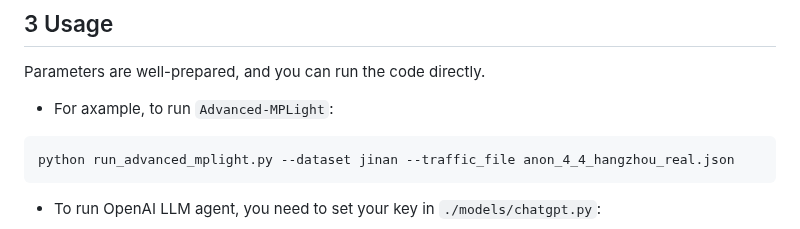
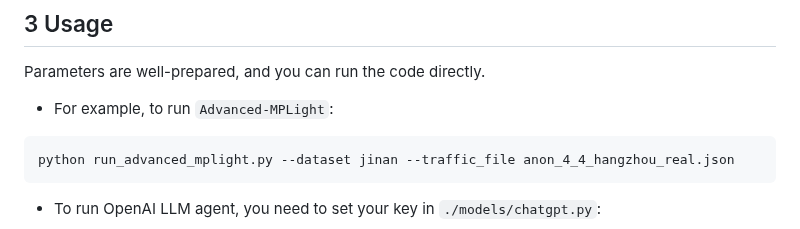
Before and after one commit to usail-hkust/LLMTSCS, a Markdown page: readme.md, the part around the change. Rendered like a GitHub page.

Commit message:
Update readme.md
axample -> example

````diff
--- a/readme.md
+++ b/readme.md
@@ -50,7 +50,7 @@ https://github.com/usail-hkust/LLMTSCS/assets/62106026/1ff2206d-9d27-4bab-929b-4
 
 Parameters are well-prepared, and you can run the code directly.
 
-- For axample, to run `Advanced-MPLight`:
+- For example, to run `Advanced-MPLight`:
 ```shell
 python run_advanced_mplight.py --dataset jinan --traffic_file anon_4_4_hangzhou_real.json
 ```
````
